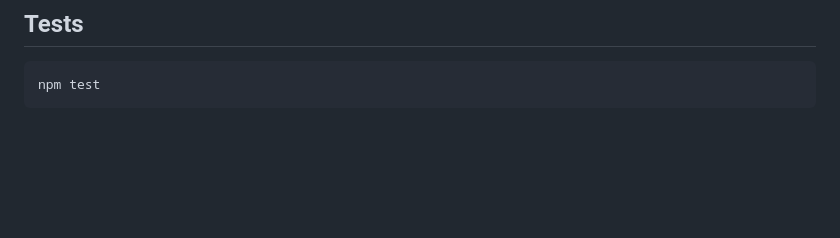
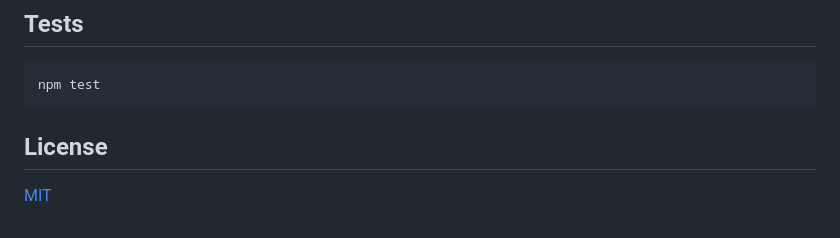
Before and after one commit to tortonef/chat-dashboard, a Markdown page: README.md, the part around one of its changes. Drawn GitHub-style; blank space fills up the shorter version.

Commit message:
Add MIT license and README screenshots
Co-Authored-By: Claude Fable 5.2 <noreply@anthropic.com>

````diff
--- a/README.md
+++ b/README.md
@@ -73,3 +82,7 @@ To use your own data, point `lib/db.ts` at another SQLite file and adjust the do
 ```bash
 npm test
 ```
+
+## License
+
+[MIT](LICENSE)
````
Also changed, not shown: other parts of README.md (+9 -0 lines), docs/screenshot-dark.png (added), docs/screenshot-light.png (added), 2 other files.
